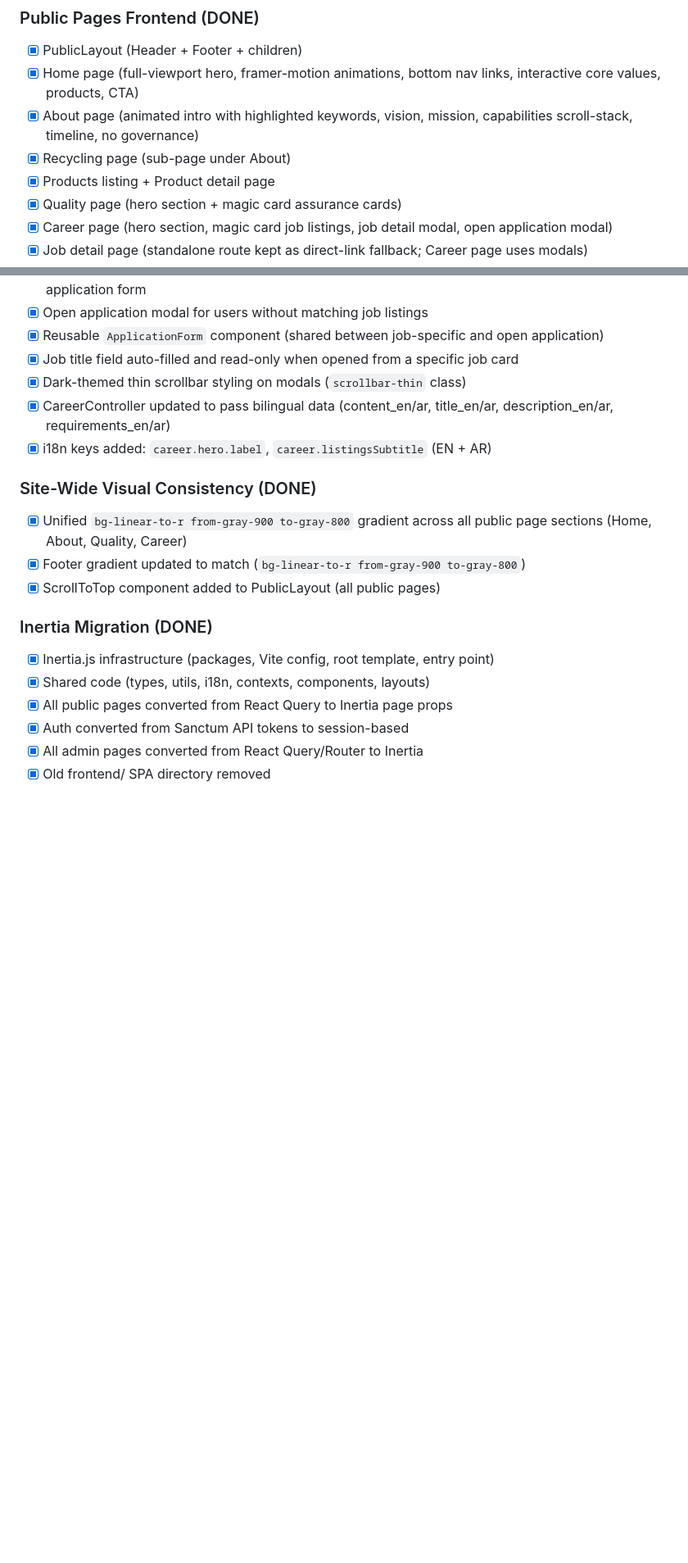
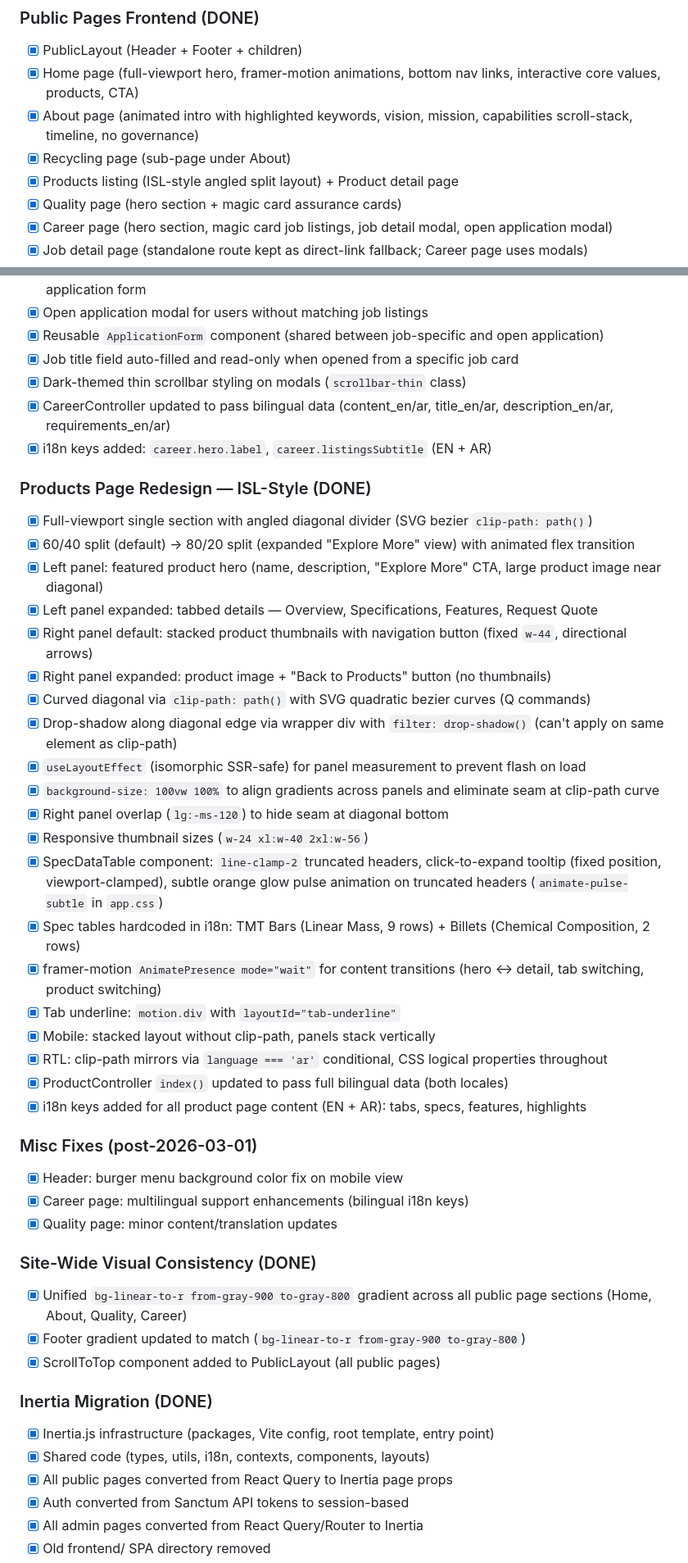
Before and after one commit to mercenary19961/NuorSteel, a Markdown page: CLAUDE.md, 2 parts joined by grey strips. Shown at 82% size. Drawn GitHub-style; blank space fills up the shorter version.

Commit message:
doc: Updated the claude.md file till 3/3 SOD

```diff
--- a/CLAUDE.md
+++ b/CLAUDE.md
@@ -54,7 +54,7 @@
 - [x] Home page (full-viewport hero, framer-motion animations, bottom nav links, interactive core values, products, CTA)
 - [x] About page (animated intro with highlighted keywords, vision, mission, capabilities scroll-stack, timeline, no governance)
 - [x] Recycling page (sub-page under About)
-- [x] Products listing + Product detail page
+- [x] Products listing (ISL-style angled split layout) + Product detail page
 - [x] Quality page (hero section + magic card assurance cards)
 - [x] Career page (hero section, magic card job listings, job detail modal, open application modal)
 - [x] Job detail page (standalone route kept as direct-link fallback; Career page uses modals)
@@ -116,6 +116,33 @@
 - [x] Dark-themed thin scrollbar styling on modals (`scrollbar-thin` class)
 - [x] CareerController updated to pass bilingual data (content_en/ar, title_en/ar, description_en/ar, requirements_en/ar)
 - [x] i18n keys added: `career.hero.label`, `career.listingsSubtitle` (EN + AR)
+
+### Products Page Redesign — ISL-Style (DONE)
+- [x] Full-viewport single section with angled diagonal divider (SVG bezier `clip-path: path()`)
+- [x] 60/40 split (default) → 80/20 split (expanded "Explore More" view) with animated flex transition
+- [x] Left panel: featured product hero (name, description, "Explore More" CTA, large product image near diagonal)
+- [x] Left panel expanded: tabbed details — Overview, Specifications, Features, Request Quote
+- [x] Right panel default: stacked product thumbnails with navigation button (fixed `w-44`, directional arrows)
+- [x] Right panel expanded: product image + "Back to Products" button (no thumbnails)
+- [x] Curved diagonal via `clip-path: path()` with SVG quadratic bezier curves (Q commands)
+- [x] Drop-shadow along diagonal edge via wrapper div with `filter: drop-shadow()` (can't apply on same element as clip-path)
+- [x] `useLayoutEffect` (isomorphic SSR-safe) for panel measurement to prevent flash on load
+- [x] `background-size: 100vw 100%` to align gradients across panels and eliminate seam at clip-path curve
+- [x] Right panel overlap (`lg:-ms-120`) to hide seam at diagonal bottom
+- [x] Responsive thumbnail sizes (`w-24 xl:w-40 2xl:w-56`)
+- [x] SpecDataTable component: `line-clamp-2` truncated headers, click-to-expand tooltip (fixed position, viewport-clamped), subtle orange glow pulse animation on truncated headers (`animate-pulse-subtle` in `app.css`)
+- [x] Spec tables hardcoded in i18n: TMT Bars (Linear Mass, 9 rows) + Billets (Chemical Composition, 2 rows)
+- [x] framer-motion `AnimatePresence mode="wait"` for content transitions (hero ↔ detail, tab switching, product switching)
+- [x] Tab underline: `motion.div` with `layoutId="tab-underline"`
+- [x] Mobile: stacked layout without clip-path, panels stack vertically
+- [x] RTL: clip-path mirrors via `language === 'ar'` conditional, CSS logical properties throughout
+- [x] ProductController `index()` updated to pass full bilingual data (both locales)
+- [x] i18n keys added for all product page content (EN + AR): tabs, specs, features, highlights
+
+### Misc Fixes (post-2026-03-01)
+- [x] Header: burger menu background color fix on mobile view
+- [x] Career page: multilingual support enhancements (bilingual i18n keys)
+- [x] Quality page: minor content/translation updates
 
 ### Site-Wide Visual Consistency (DONE)
 - [x] Unified `bg-linear-to-r from-gray-900 to-gray-800` gradient across all public page sections (Home, About, Quality, Career)
```
Also changed, not shown: other parts of CLAUDE.md (+3 -2 lines).
